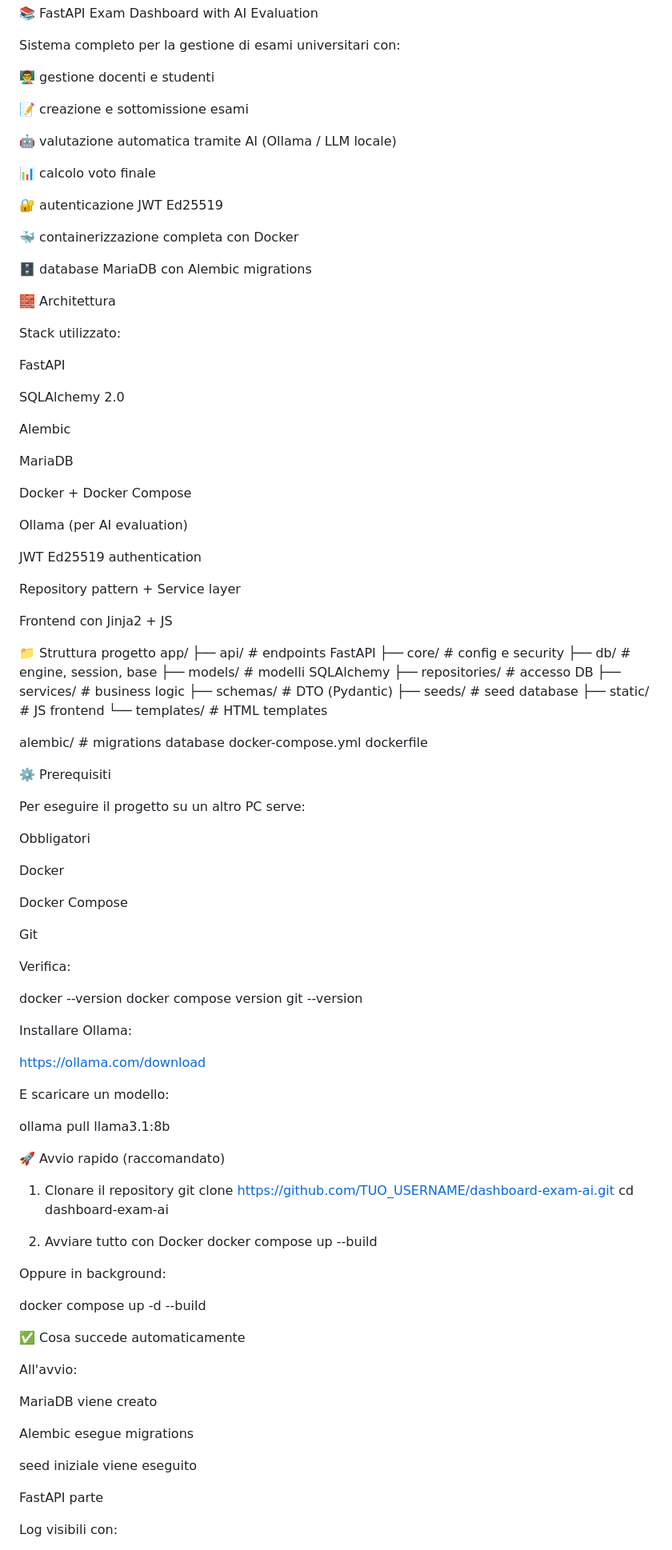
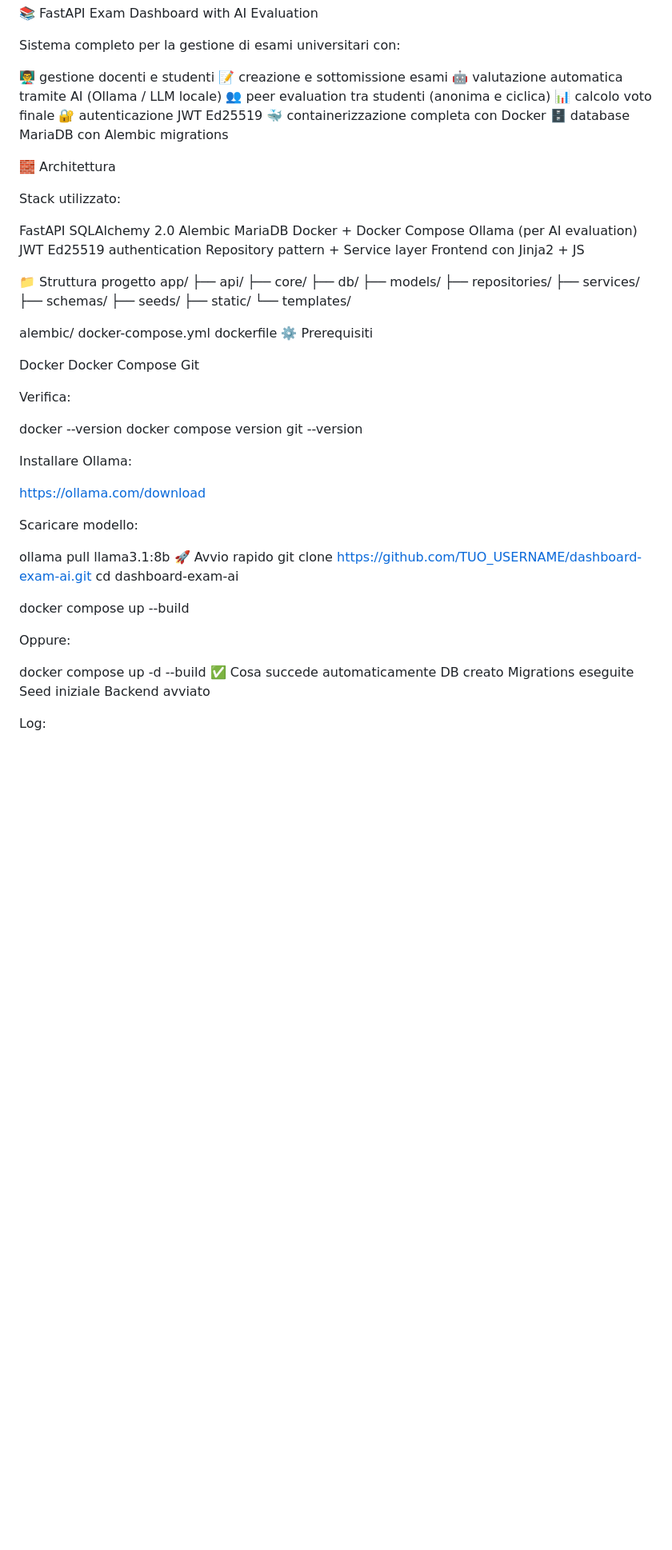
Before and after one commit to NawenMG/dashboard-exam-ai, a Markdown page: README.md, the part around one of its changes. Shown at 80% size. Drawn GitHub-style; blank space fills up the shorter version.

```diff
--- a/README.md
+++ b/README.md
@@ -3,17 +3,12 @@
 Sistema completo per la gestione di esami universitari con:
 
 👨‍🏫 gestione docenti e studenti
-
 📝 creazione e sottomissione esami
-
 🤖 valutazione automatica tramite AI (Ollama / LLM locale)
-
+👥 peer evaluation tra studenti (anonima e ciclica)
 📊 calcolo voto finale
-
 🔐 autenticazione JWT Ed25519
-
 🐳 containerizzazione completa con Docker
-
 🗄 database MariaDB con Alembic migrations
 
 🧱 Architettura
@@ -21,50 +16,35 @@ Sistema completo per la gestione di esami universitari con:
 Stack utilizzato:
 
 FastAPI
-
 SQLAlchemy 2.0
-
 Alembic
-
 MariaDB
-
 Docker + Docker Compose
-
 Ollama (per AI evaluation)
-
 JWT Ed25519 authentication
-
 Repository pattern + Service layer
-
 Frontend con Jinja2 + JS
 
 📁 Struttura progetto
 app/
- ├── api/              # endpoints FastAPI
- ├── core/             # config e security
- ├── db/               # engine, session, base
- ├── models/           # modelli SQLAlchemy
- ├── repositories/     # accesso DB
- ├── services/         # business logic
- ├── schemas/          # DTO (Pydantic)
- ├── seeds/            # seed database
- ├── static/           # JS frontend
- └── templates/        # HTML templates
+ ├── api/
+ ├── core/
+ ├── db/
+ ├── models/
+ ├── repositories/
+ ├── services/
+ ├── schemas/
+ ├── seeds/
+ ├── static/
+ └── templates/
 
-alembic/               # migrations database
+alembic/
 docker-compose.yml
 dockerfile
-
 ⚙️ Prerequisiti
 
-Per eseguire il progetto su un altro PC serve:
-
-Obbligatori
-
 Docker
-
 Docker Compose
-
 Git
 
 Verifica:
@@ -73,41 +53,28 @@ docker --version
 docker compose version
 git --version
 
-
 Installare Ollama:
 
 https://ollama.com/download
 
-E scaricare un modello:
+Scaricare modello:
 
 ollama pull llama3.1:8b
-
-🚀 Avvio rapido (raccomandato)
-1. Clonare il repository
+🚀 Avvio rapido
 git clone https://github.com/TUO_USERNAME/dashboard-exam-ai.git
 cd dashboard-exam-ai
 
-
-1. Avviare tutto con Docker
 docker compose up --build
 
-
-Oppure in background:
+Oppure:
 
 docker compose up -d --build
+✅ Cosa succede automaticamente
+DB creato
+Migrations eseguite
+Seed iniziale
+Backend avviato
 
-✅ Cosa succede automaticamente
-
-All'avvio:
-
-MariaDB viene creato
-
-Alembic esegue migrations
-
-seed iniziale viene eseguito
-
-FastAPI parte
-
-Log visibili con:
+Log:
 
 docker compose logs -f api
```
Also changed, not shown: other parts of README.md (+134 -104 lines).
